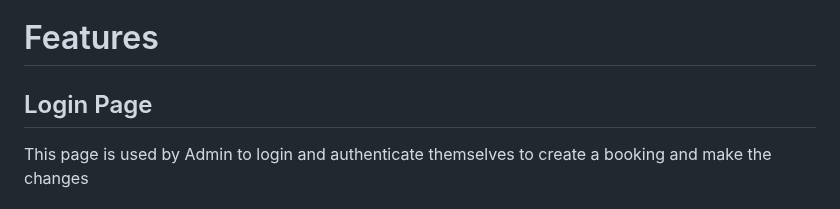
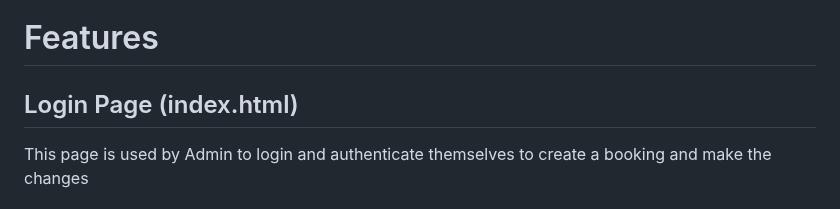
Before and after one commit to fahdkhan98/DBS-HotelManagement, a Markdown page: README.md, the part around the change. Drawn GitHub-style.

```diff
--- a/README.md
+++ b/README.md
@@ -22,7 +22,7 @@ In our Hotel Management System, Flask is used to create routes for different pag
 + Xampp = V 3.3.0
 
 # Features
-## Login Page
+## Login Page (index.html)
 This page is used by Admin to login and authenticate themselves to create a booking and make the changes
 
 
```
